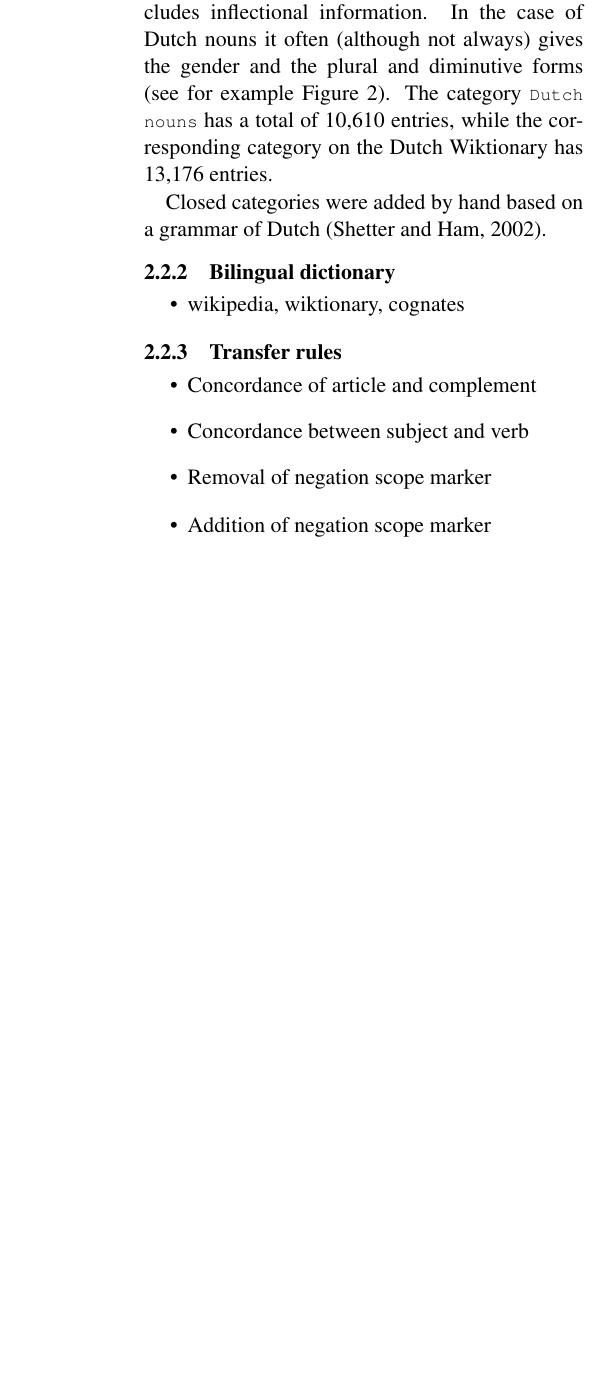
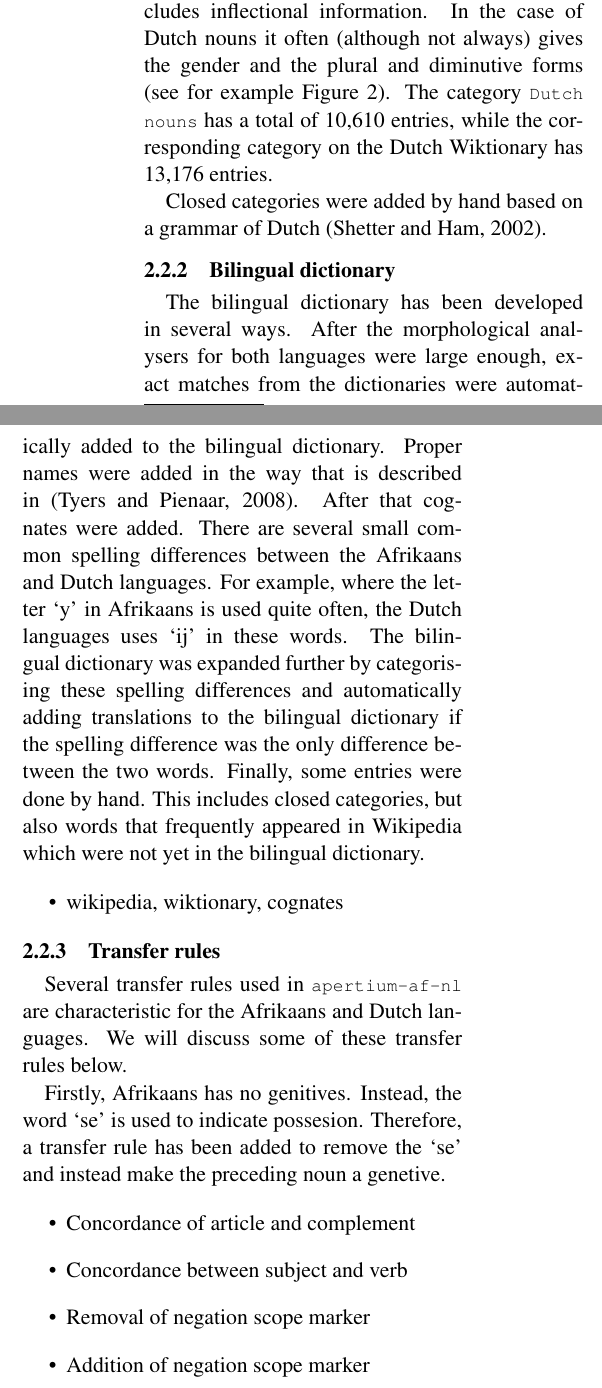
Before and after one commit to apertium/apertium-afr-nld, a LaTeX paper (paper/eamt11afnl.tex): part of one column of page 2 of 6 before the commit and two parts of the columns of page 2 of 7 after it, the two joined at a grey line, cut so that both start at the same text, the shorter picture padded with empty space. Compiled offline with pdfLaTeX.

Commit message:
paper additions

```diff
--- a/paper/eamt11afnl.tex
+++ b/paper/eamt11afnl.tex
@@ -163,6 +173,18 @@ Closed categories were added by hand based on a grammar of Dutch \cite{Shetter:0
 
 \subsubsection{Bilingual dictionary}
 
+The bilingual dictionary has been developed in several ways. After the morphological
+analysers for both languages were large enough, exact matches from the dictionaries
+were automatically added to the bilingual dictionary. Proper names were added in the
+way that is described in \cite{Tyers:08}. After that cognates were added. There are several
+small common spelling differences between the Afrikaans and Dutch languages. For example,
+where the letter `y' in Afrikaans is used quite often, the Dutch languages uses `ij' in these words.
+The bilingual dictionary was expanded further by categorising these spelling differences and
+automatically adding translations to the bilingual dictionary if the spelling difference was the
+only difference between the two words. Finally, some entries were done by hand.
+This includes closed categories, but also words that frequently appeared in Wikipedia
+which were not yet in the bilingual dictionary.
+
 \begin{itemize}
 \item wikipedia, wiktionary, cognates
 \end{itemize}
@@ -170,6 +192,17 @@ Closed categories were added by hand based on a grammar of Dutch \cite{Shetter:0
 \subsubsection{Transfer rules}
 
 %%Dutch cannot use the present tense in past situations (not even in narrative style)
+
+Several transfer rules used in {\small {\tt apertium-af-nl}}  are characteristic for the
+Afrikaans and Dutch languages. We will discuss some of these transfer rules below.
+
+Firstly, Afrikaans has no genitives. Instead, the word `se' is used to indicate possesion.
+Therefore, a transfer rule has been added to remove the `se' and instead make the preceding
+noun a genetive.
+
+%af:Die vrou se seun.
+%nl:De vrouws zoon.
+%gloss:DEF.ARTICLE woman.NOUN.GEN son.NOUN
 
 \begin{itemize}
 \item Concordance of article and complement
```
Also changed, not shown: paper/eamt11afnl.tex (22 more changed lines).
